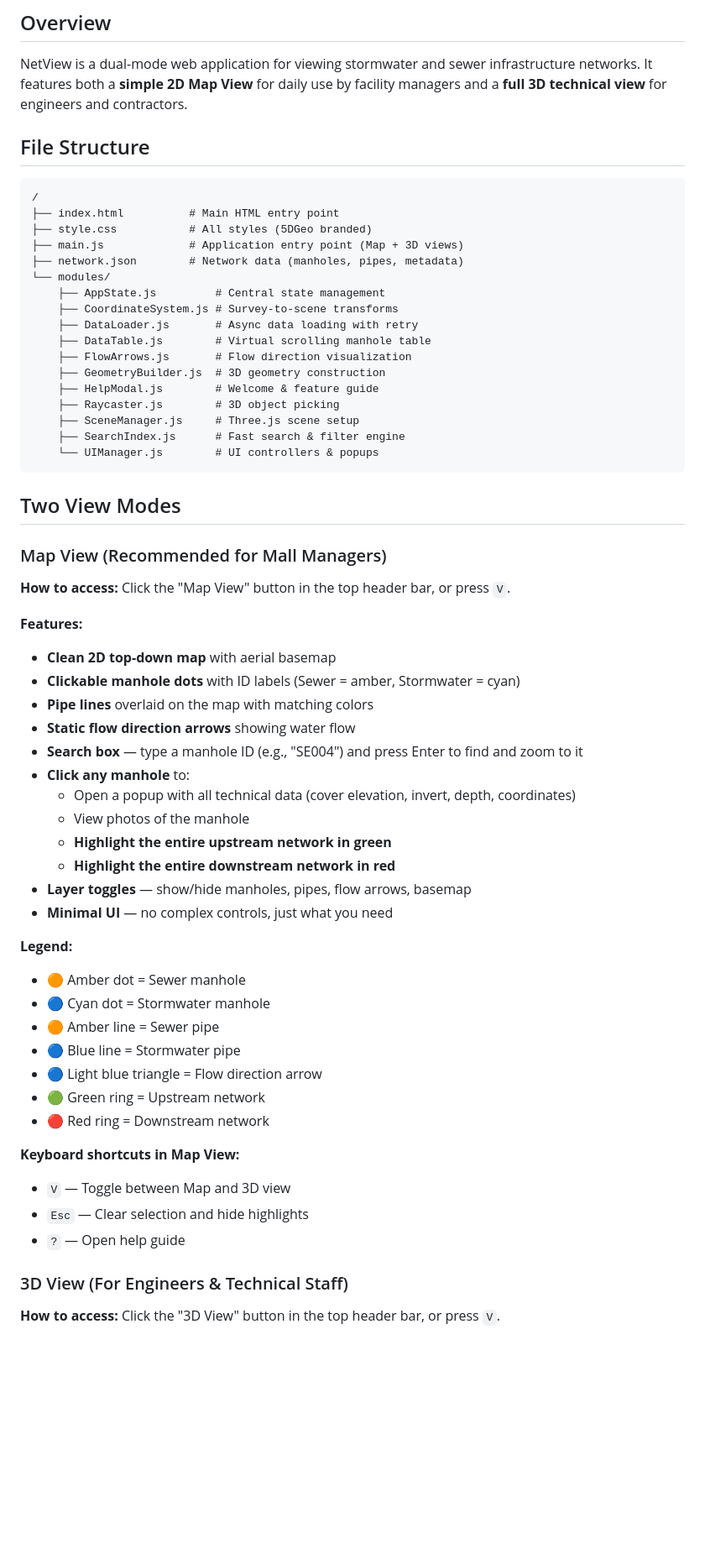
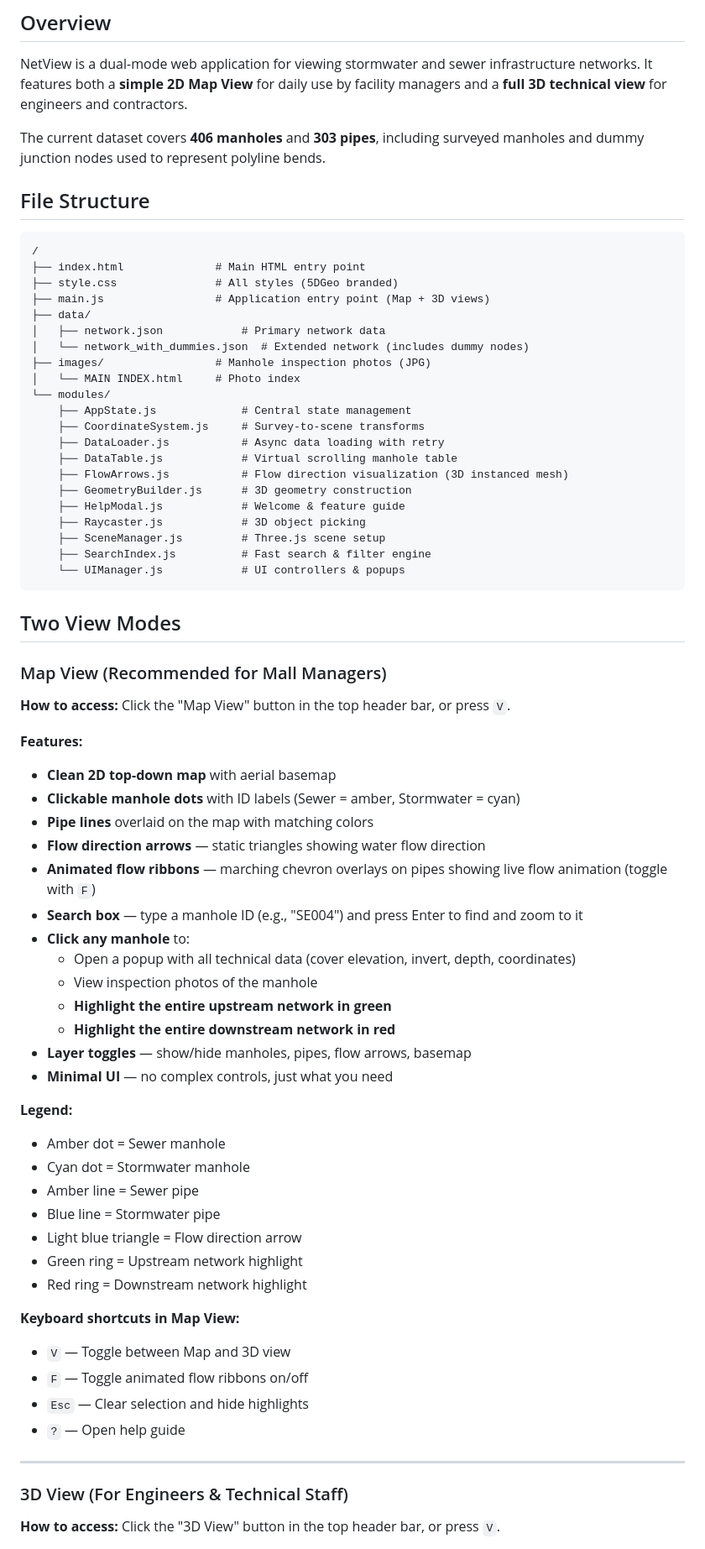
Before and after one commit to danzo111/G26081-CrestaViewer, a Markdown page: README.md, the part around one of its changes. Shown at 84% size. Drawn GitHub-style; blank space fills up the shorter version.

````diff
--- a/README.md
+++ b/README.md
@@ -4,26 +4,32 @@
 
 NetView is a dual-mode web application for viewing stormwater and sewer infrastructure networks. It features both a **simple 2D Map View** for daily use by facility managers and a **full 3D technical view** for engineers and contractors.
 
+The current dataset covers **406 manholes** and **303 pipes**, including surveyed manholes and dummy junction nodes used to represent polyline bends.
+
 ## File Structure
 
 ```
 /
-├── index.html          # Main HTML entry point
-├── style.css           # All styles (5DGeo branded)
-├── main.js             # Application entry point (Map + 3D views)
-├── network.json        # Network data (manholes, pipes, metadata)
+├── index.html              # Main HTML entry point
+├── style.css               # All styles (5DGeo branded)
+├── main.js                 # Application entry point (Map + 3D views)
+├── data/
+│   ├── network.json            # Primary network data
+│   └── network_with_dummies.json  # Extended network (includes dummy nodes)
+├── images/                 # Manhole inspection photos (JPG)
+│   └── MAIN INDEX.html     # Photo index
 └── modules/
-    ├── AppState.js         # Central state management
-    ├── CoordinateSystem.js # Survey-to-scene transforms
-    ├── DataLoader.js       # Async data loading with retry
-    ├── DataTable.js        # Virtual scrolling manhole table
-    ├── FlowArrows.js       # Flow direction visualization
-    ├── GeometryBuilder.js  # 3D geometry construction
-    ├── HelpModal.js        # Welcome & feature guide
-    ├── Raycaster.js        # 3D object picking
-    ├── SceneManager.js     # Three.js scene setup
-    ├── SearchIndex.js      # Fast search & filter engine
-    └── UIManager.js        # UI controllers & popups
+    ├── AppState.js             # Central state management
+    ├── CoordinateSystem.js     # Survey-to-scene transforms
+    ├── DataLoader.js           # Async data loading with retry
+    ├── DataTable.js            # Virtual scrolling manhole table
+    ├── FlowArrows.js           # Flow direction visualization (3D instanced mesh)
+    ├── GeometryBuilder.js      # 3D geometry construction
+    ├── HelpModal.js            # Welcome & feature guide
+    ├── Raycaster.js            # 3D object picking
+    ├── SceneManager.js         # Three.js scene setup
+    ├── SearchIndex.js          # Fast search & filter engine
+    └── UIManager.js            # UI controllers & popups
 ```
 
 ## Two View Modes
@@ -36,29 +42,33 @@ NetView is a dual-mode web application for viewing stormwater and sewer infrastr
 - **Clean 2D top-down map** with aerial basemap
 - **Clickable manhole dots** with ID labels (Sewer = amber, Stormwater = cyan)
 - **Pipe lines** overlaid on the map with matching colors
-- **Static flow direction arrows** showing water flow
+- **Flow direction arrows** — static triangles showing water flow direction
+- **Animated flow ribbons** — marching chevron overlays on pipes showing live flow animation (toggle with `F`)
 - **Search box** — type a manhole ID (e.g., "SE004") and press Enter to find and zoom to it
 - **Click any manhole** to:
   - Open a popup with all technical data (cover elevation, invert, depth, coordinates)
-  - View photos of the manhole
+  - View inspection photos of the manhole
   - **Highlight the entire upstream network in green**
   - **Highlight the entire downstream network in red**
 - **Layer toggles** — show/hide manholes, pipes, flow arrows, basemap
 - **Minimal UI** — no complex controls, just what you need
 
 **Legend:**
-- 🟠 Amber dot = Sewer manhole
-- 🔵 Cyan dot = Stormwater manhole
-- 🟠 Amber line = Sewer pipe
-- 🔵 Blue line = Stormwater pipe
-- 🔵 Light blue triangle = Flow direction arrow
-- 🟢 Green ring = Upstream network
-- 🔴 Red ring = Downstream network
+- Amber dot = Sewer manhole
+- Cyan dot = Stormwater manhole
+- Amber line = Sewer pipe
+- Blue line = Stormwater pipe
+- Light blue triangle = Flow direction arrow
+- Green ring = Upstream network highlight
+- Red ring = Downstream network highlight
 
 **Keyboard shortcuts in Map View:**
 - `V` — Toggle between Map and 3D view
+- `F` — Toggle animated flow ribbons on/off
 - `Esc` — Clear selection and hide highlights
 - `?` — Open help guide
+
+---
 
 ### 3D View (For Engineers & Technical Staff)
 
````
Also changed, not shown: other parts of README.md (+60 -27 lines).
